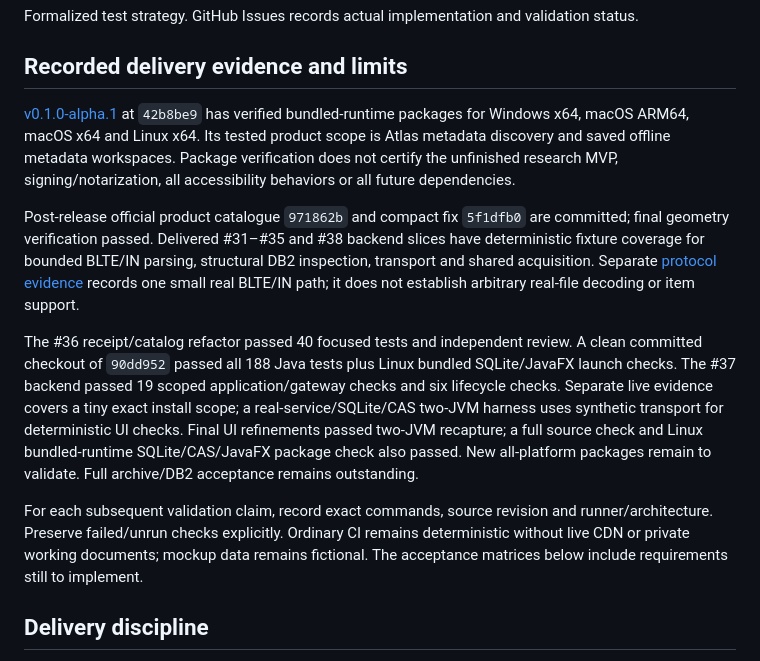
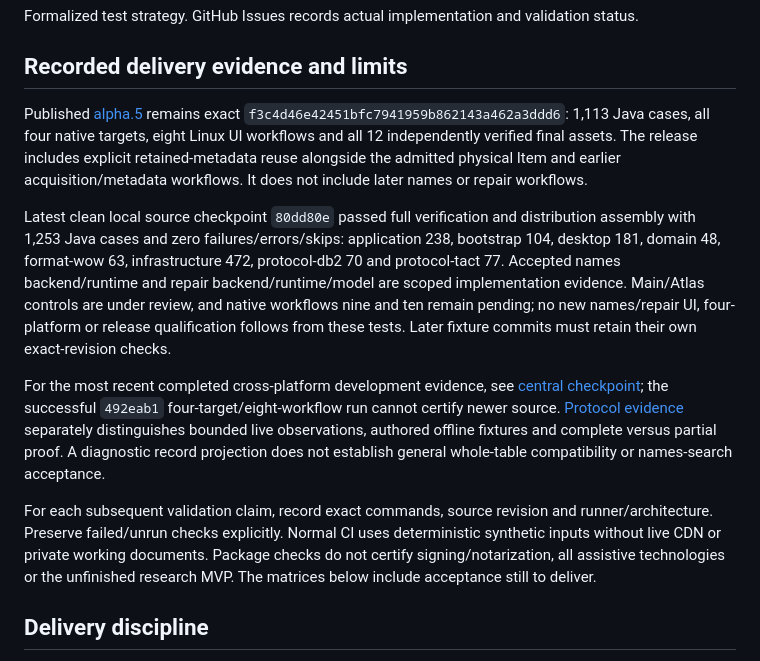
Before and after one commit to aircan80/vibeminer_java, a Markdown page: docs/TESTING.md, the part around the change. GitHub-like rendering.

```diff
--- a/docs/TESTING.md
+++ b/docs/TESTING.md
@@ -4,13 +4,13 @@ Formalized test strategy. GitHub Issues records actual implementation and valida
 
 ## Recorded delivery evidence and limits
 
-[v0.1.0-alpha.1](https://github.com/aircan80/vibeminer/releases/tag/v0.1.0-alpha.1) at `42b8be9` has verified bundled-runtime packages for Windows x64, macOS ARM64, macOS x64 and Linux x64. Its tested product scope is Atlas metadata discovery and saved offline metadata workspaces. Package verification does not certify the unfinished research MVP, signing/notarization, all accessibility behaviors or all future dependencies.
+Published [alpha.5](releases/v0.1.0-alpha.5.md) remains exact `f3c4d46e42451bfc7941959b862143a462a3ddd6`: 1,113 Java cases, all four native targets, eight Linux UI workflows and all 12 independently verified final assets. The release includes explicit retained-metadata reuse alongside the admitted physical Item and earlier acquisition/metadata workflows. It does not include later names or repair workflows.
 
-Post-release official product catalogue `971862b` and compact fix `5f1dfb0` are committed; final geometry verification passed. Delivered #31–#35 and #38 backend slices have deterministic fixture coverage for bounded BLTE/IN parsing, structural DB2 inspection, transport and shared acquisition. Separate [protocol evidence](PROTOCOL-EVIDENCE.md) records one small real BLTE/IN path; it does not establish arbitrary real-file decoding or item support.
+Latest clean local source checkpoint `80dd80e` passed full verification and distribution assembly with 1,253 Java cases and zero failures/errors/skips: application 238, bootstrap 104, desktop 181, domain 48, format-wow 63, infrastructure 472, protocol-db2 70 and protocol-tact 77. Accepted names backend/runtime and repair backend/runtime/model are scoped implementation evidence. Main/Atlas controls are under review, and native workflows nine and ten remain pending; no new names/repair UI, four-platform or release qualification follows from these tests. Later fixture commits must retain their own exact-revision checks.
 
-The #36 receipt/catalog refactor passed 40 focused tests and independent review. A clean committed checkout of `90dd952` passed all 188 Java tests plus Linux bundled SQLite/JavaFX launch checks. The #37 backend passed 19 scoped application/gateway checks and six lifecycle checks. Separate live evidence covers a tiny exact install scope; a real-service/SQLite/CAS two-JVM harness uses synthetic transport for deterministic UI checks. Final UI refinements passed two-JVM recapture; a full source check and Linux bundled-runtime SQLite/CAS/JavaFX package check also passed. New all-platform packages remain to validate. Full archive/DB2 acceptance remains outstanding.
+For the most recent completed cross-platform development evidence, see [central checkpoint](PLAN.md#delivered-baseline-and-current-work); the successful `492eab1` four-target/eight-workflow run cannot certify newer source. [Protocol evidence](PROTOCOL-EVIDENCE.md) separately distinguishes bounded live observations, authored offline fixtures and complete versus partial proof. A diagnostic record projection does not establish general whole-table compatibility or names-search acceptance.
 
-For each subsequent validation claim, record exact commands, source revision and runner/architecture. Preserve failed/unrun checks explicitly. Ordinary CI remains deterministic without live CDN or private working documents; mockup data remains fictional. The acceptance matrices below include requirements still to implement.
+For each subsequent validation claim, record exact commands, source revision and runner/architecture. Preserve failed/unrun checks explicitly. Normal CI uses deterministic synthetic inputs without live CDN or private working documents. Package checks do not certify signing/notarization, all assistive technologies or the unfinished research MVP. The matrices below include acceptance still to deliver.
 
 ## Delivery discipline
 
```
Also changed, not shown: docs/PLAN.md (+3 -2 lines).
